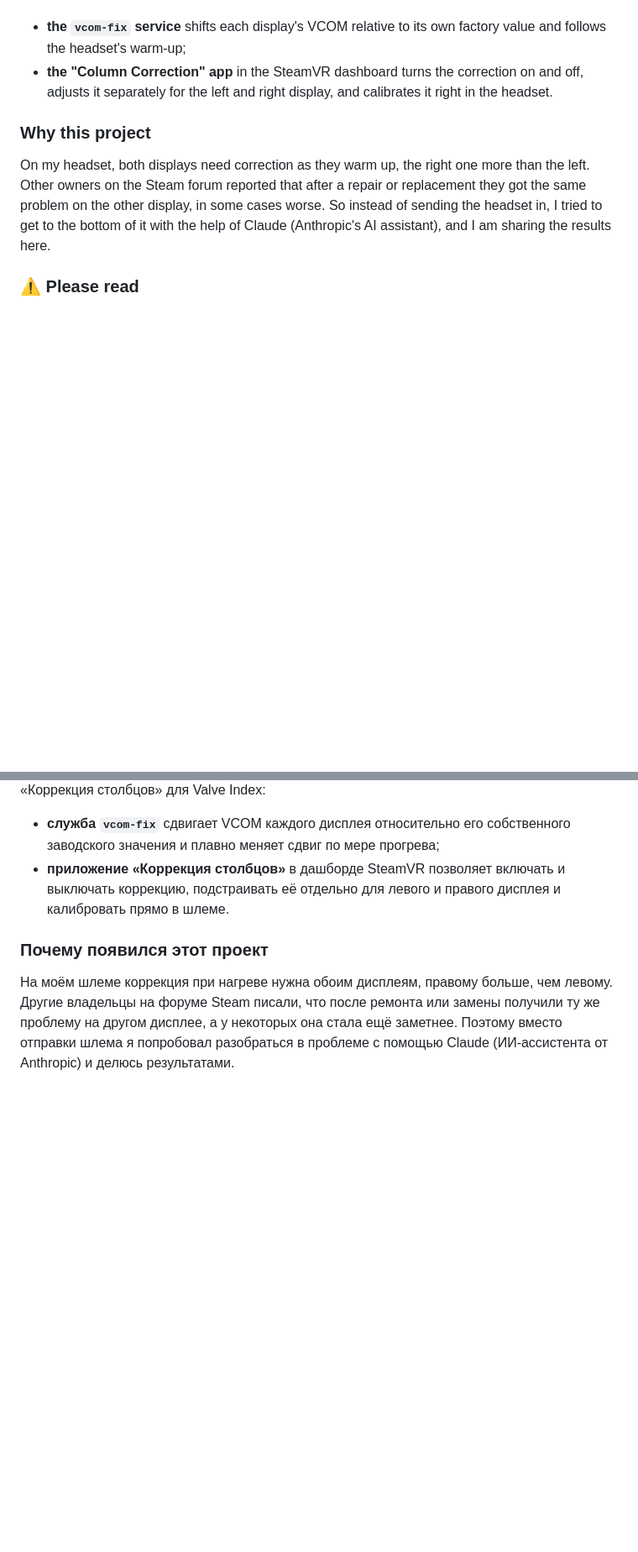
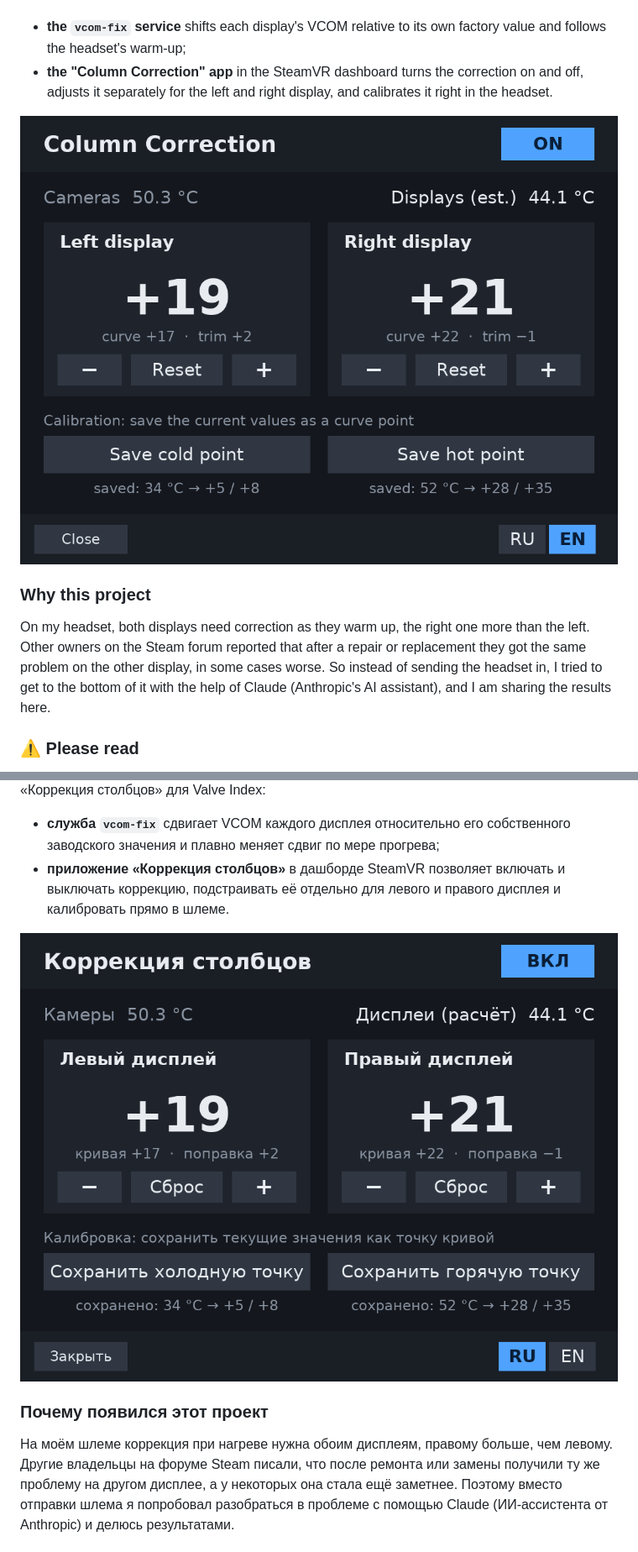
Before and after one commit to ClericC/frame-column-correction, a Markdown page: README.md, 2 parts joined by grey strips. Shown at 84% size. GitHub-like rendering; pictures changed too: docs/screenshots/app-en.png (added), docs/screenshots/app-ru.png (added); folded sections open; blank space fills up the shorter version.

Commit message:
Column Correction 2.0
Co-authored-by: Claude <noreply@anthropic.com>

```diff
--- a/README.md
+++ b/README.md
@@ -14,6 +14,8 @@ The stripes appear to be related to the **VCOM** voltage of the LCD displays: sh
 
 - **the `vcom-fix` service** shifts each display's VCOM relative to its own factory value and follows the headset's warm-up;
 - **the "Column Correction" app** in the SteamVR dashboard turns the correction on and off, adjusts it separately for the left and right display, and calibrates it right in the headset.
+
+![The Column Correction app in the SteamVR dashboard](docs/screenshots/app-en.png)
 
 ### Why this project
 
@@ -149,6 +152,8 @@ Your settings are kept. If you are working as root (the line starts with `[root@
 
 - **служба `vcom-fix`** сдвигает VCOM каждого дисплея относительно его собственного заводского значения и плавно меняет сдвиг по мере прогрева;
 - **приложение «Коррекция столбцов»** в дашборде SteamVR позволяет включать и выключать коррекцию, подстраивать её отдельно для левого и правого дисплея и калибровать прямо в шлеме.
+
+![Приложение «Коррекция столбцов» в дашборде SteamVR](docs/screenshots/app-ru.png)
 
 ### Почему появился этот проект
 
```
Also changed, not shown: other parts of README.md (+5 -2 lines).
